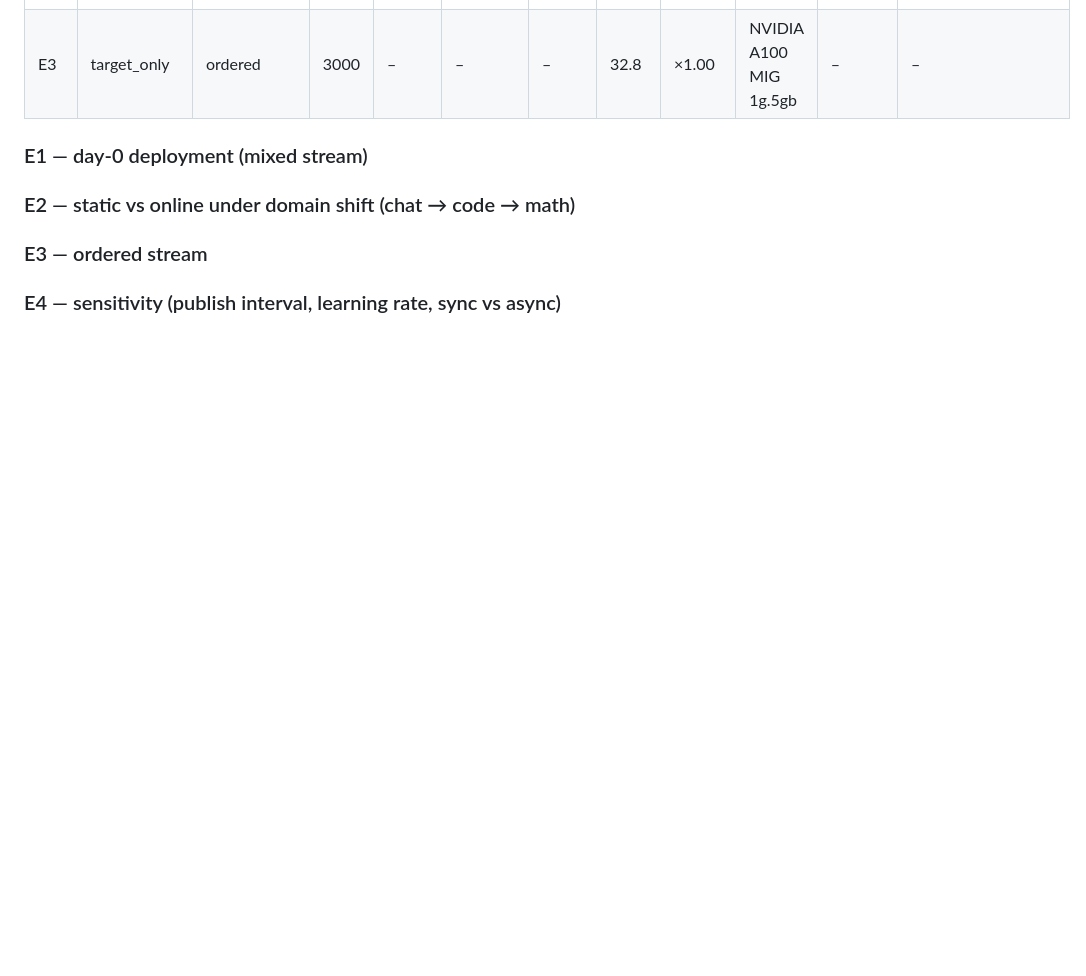
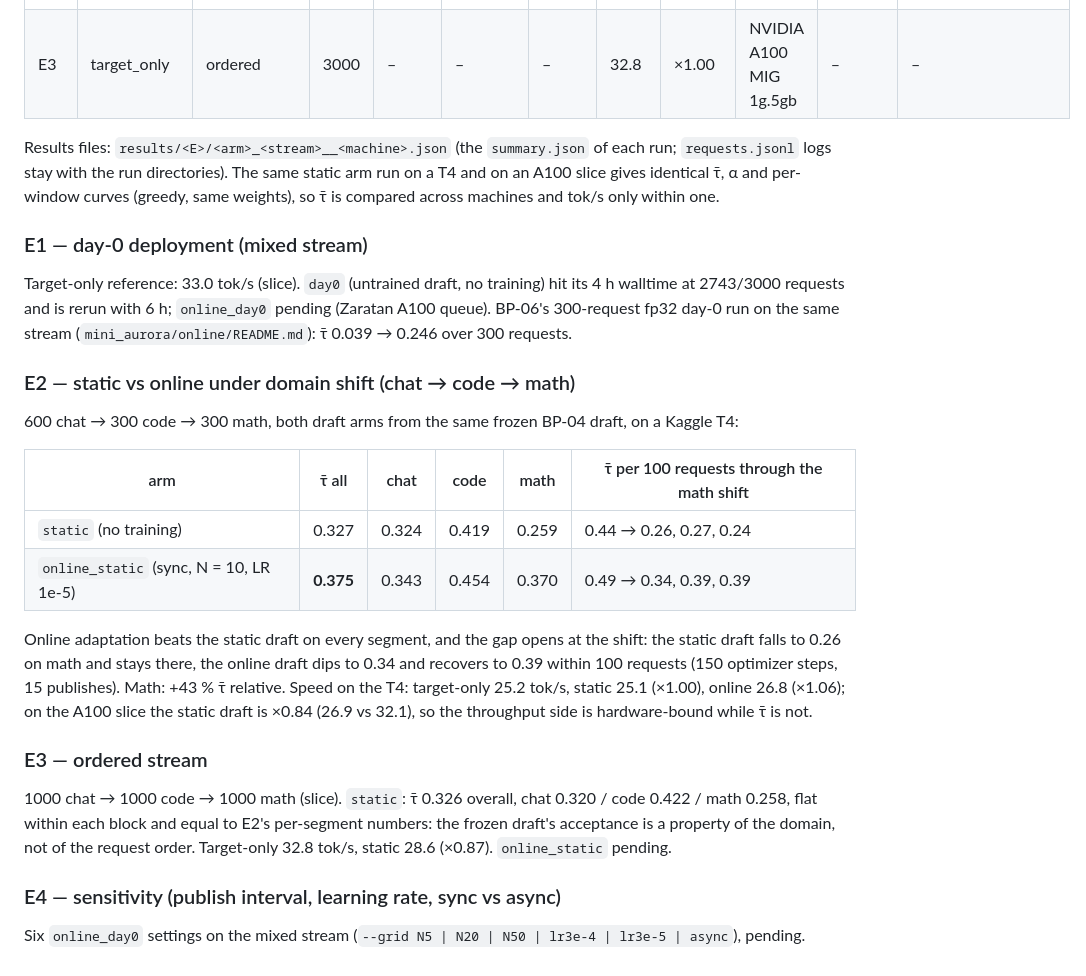
Before and after one commit to Gauravp2104/rl-spec-decoding, a Markdown page: mini_aurora/experiments/README.md, the part around one of its changes. GitHub-like rendering; blank space fills up the shorter version.

```diff
--- a/mini_aurora/experiments/README.md
+++ b/mini_aurora/experiments/README.md
@@ -76,10 +86,37 @@ overrides one of them.
 | E3 | static | ordered | 3000 | 0.326 | 0.315 / 0.258 | 0.244 / 0.066 / 0.016 | 28.6 | ×0.87 | NVIDIA A100 MIG 1g.5gb | – | draft_step000896.pt |
 | E3 | target_only | ordered | 3000 | – | – | – | 32.8 | ×1.00 | NVIDIA A100 MIG 1g.5gb | – | – |
 
+Results files: `results/<E>/<arm>_<stream>__<machine>.json` (the `summary.json` of each run; `requests.jsonl`
+logs stay with the run directories). The same static arm run on a T4 and on an A100 slice gives identical τ̄, α
+and per-window curves (greedy, same weights), so τ̄ is compared across machines and tok/s only within one.
+
 ### E1 — day-0 deployment (mixed stream)
+
+Target-only reference: 33.0 tok/s (slice). `day0` (untrained draft, no training) hit its 4 h walltime at
+2743/3000 requests and is rerun with 6 h; `online_day0` pending (Zaratan A100 queue). BP-06's 300-request fp32
+day-0 run on the same stream (`mini_aurora/online/README.md`): τ̄ 0.039 → 0.246 over 300 requests.
 
 ### E2 — static vs online under domain shift (chat → code → math)
 
+600 chat → 300 code → 300 math, both draft arms from the same frozen BP-04 draft, on a Kaggle T4:
+
+| arm | τ̄ all | chat | code | math | τ̄ per 100 requests through the math shift |
+|---|---|---|---|---|---|
+| `static` (no training) | 0.327 | 0.324 | 0.419 | 0.259 | 0.44 → 0.26, 0.27, 0.24 |
+| `online_static` (sync, N = 10, LR 1e-5) | **0.375** | 0.343 | 0.454 | 0.370 | 0.49 → 0.34, 0.39, 0.39 |
+
+Online adaptation beats the static draft on every segment, and the gap opens at the shift: the static draft falls
+to 0.26 on math and stays there, the online draft dips to 0.34 and recovers to 0.39 within 100 requests
+(150 optimizer steps, 15 publishes). Math: +43 % τ̄ relative. Speed on the T4: target-only 25.2 tok/s, static 25.1
+(×1.00), online 26.8 (×1.06); on the A100 slice the static draft is ×0.84 (26.9 vs 32.1), so the throughput side
+is hardware-bound while τ̄ is not.
+
 ### E3 — ordered stream
 
+1000 chat → 1000 code → 1000 math (slice). `static`: τ̄ 0.326 overall, chat 0.320 / code 0.422 / math 0.258, flat
+within each block and equal to E2's per-segment numbers: the frozen draft's acceptance is a property of the domain,
+not of the request order. Target-only 32.8 tok/s, static 28.6 (×0.87). `online_static` pending.
+
 ### E4 — sensitivity (publish interval, learning rate, sync vs async)
+
+Six `online_day0` settings on the mixed stream (`--grid N5 | N20 | N50 | lr3e-4 | lr3e-5 | async`), pending.
```
Also changed, not shown: other parts of mini_aurora/experiments/README.md (+16 -6 lines).
